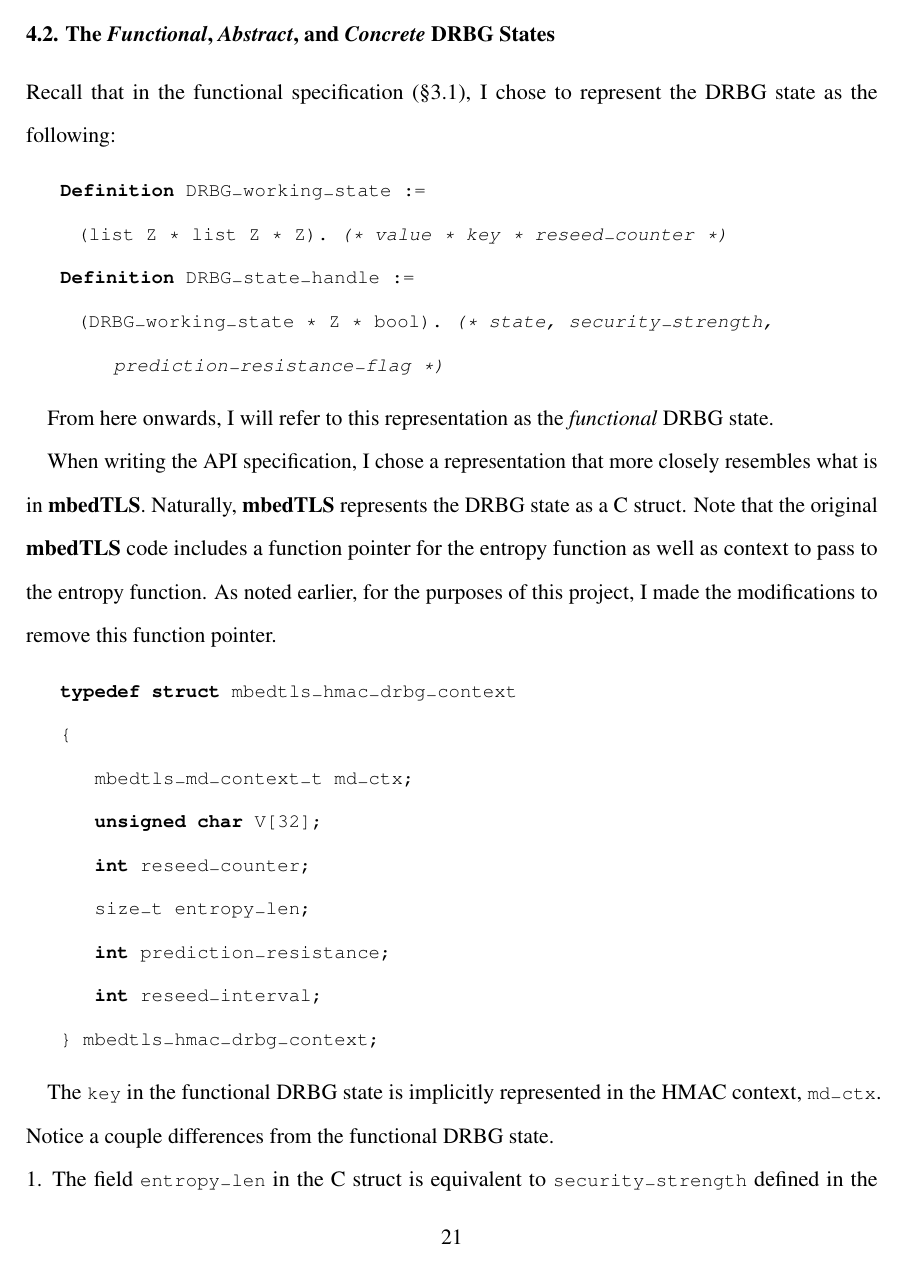
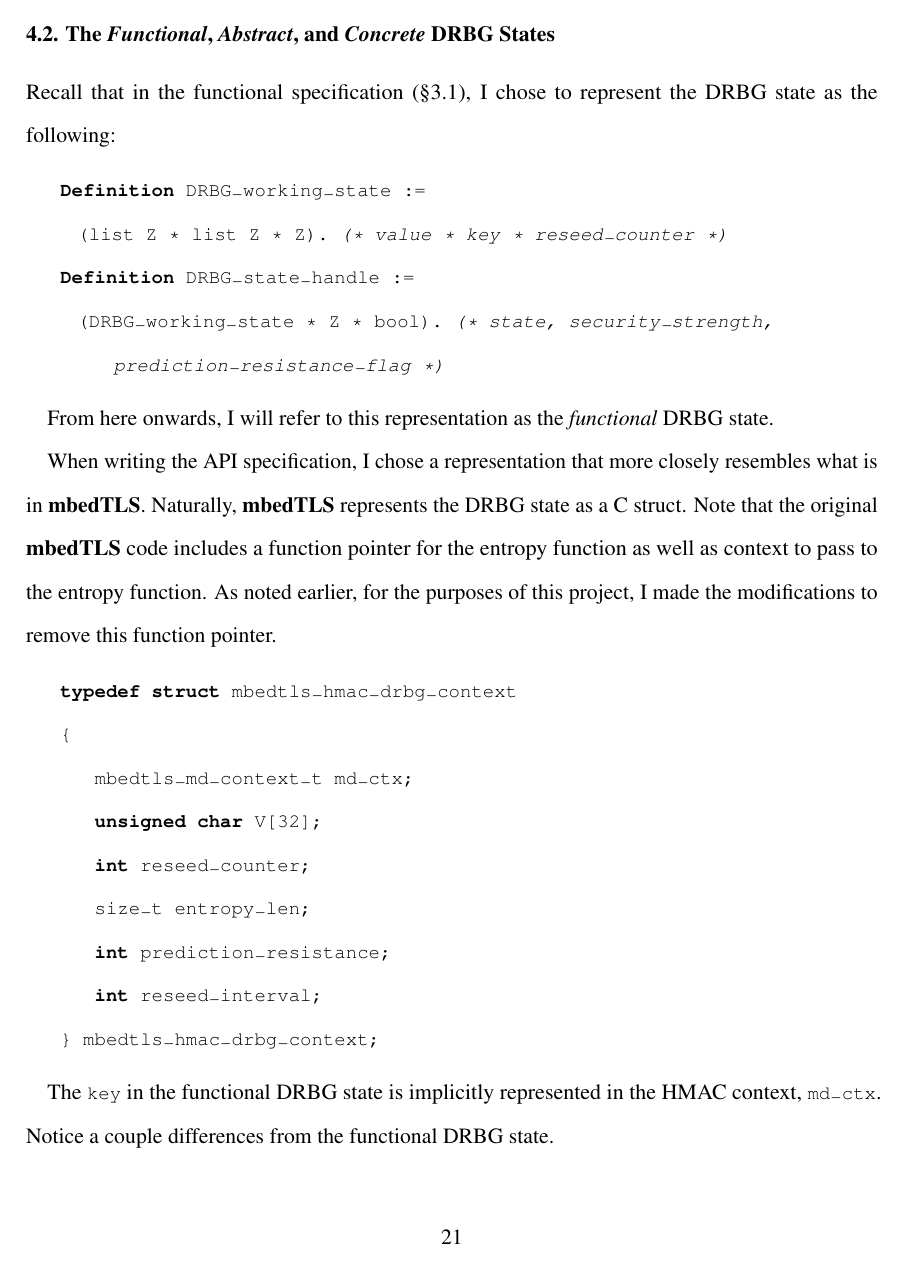
Before and after one commit to naphatkrit/verified-drbg, a LaTeX document (paper/paper.tex): page 21 of 43. Compiled offline with pdfLaTeX.

Commit message:
avoiding widow/orphan lines

```diff
--- a/paper/paper.tex
+++ b/paper/paper.tex
@@ -13,6 +13,9 @@
 \lstset{language=Coq,basicstyle=\ttfamily,mathescape=true,columns=fullflexible,breaklines=true,breakatwhitespace=true}
 \hypersetup{citecolor=black,linkcolor=black}
 \graphicspath{ {images/} }
+
+\widowpenalty500
+\clubpenalty500
 
 \newcommand{\stdtitle}[1]{\textbf{#1}}
 
```
